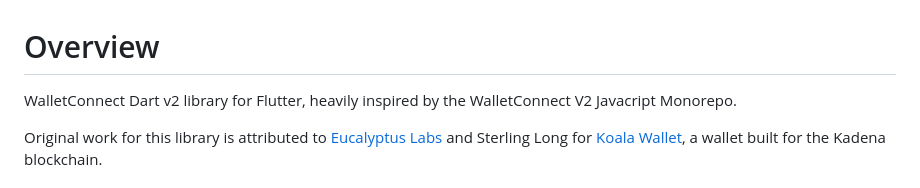
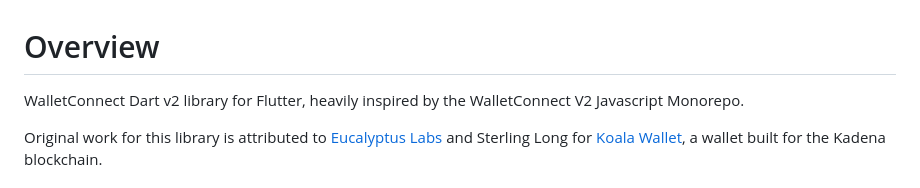
Before and after one commit to WalletConnect/WalletConnectFlutterV2, a Markdown page: README.md, the part around the change. GitHub-like rendering.

Commit message:
chore: fixed typo in README.md

```diff
--- a/README.md
+++ b/README.md
@@ -1,6 +1,6 @@
 # Overview
 
-WalletConnect Dart v2 library for Flutter, heavily inspired by the WalletConnect V2 Javacript Monorepo.
+WalletConnect Dart v2 library for Flutter, heavily inspired by the WalletConnect V2 Javascript Monorepo.
 
 Original work for this library is attributed to [Eucalyptus Labs](https://eucalyptuslabs.com/) and Sterling Long for [Koala Wallet](https://koalawallet.io/), a wallet built for the Kadena blockchain.
 
```
